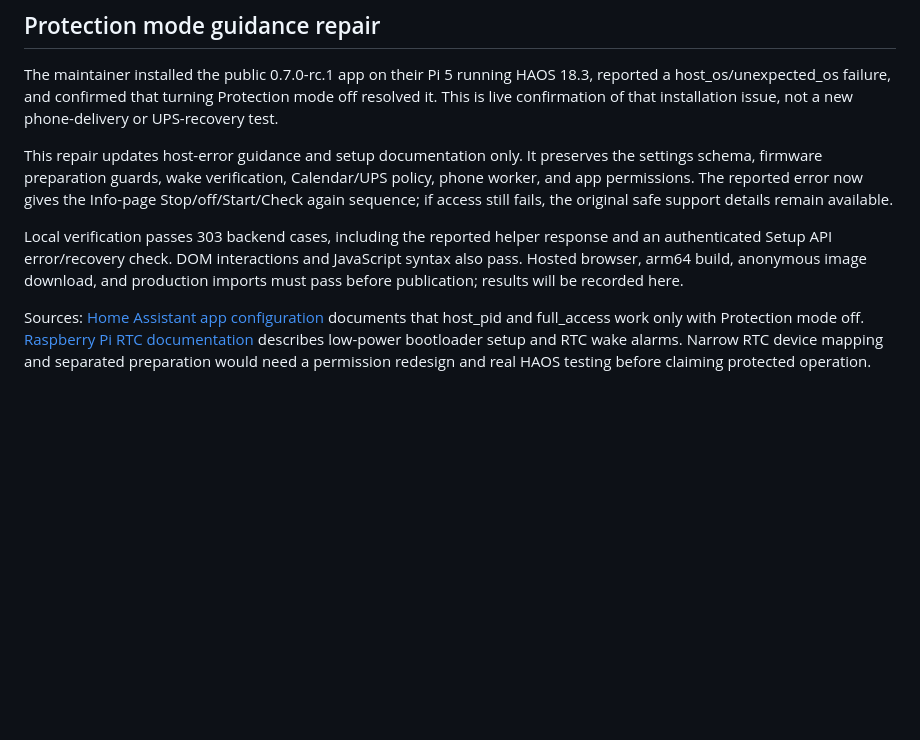
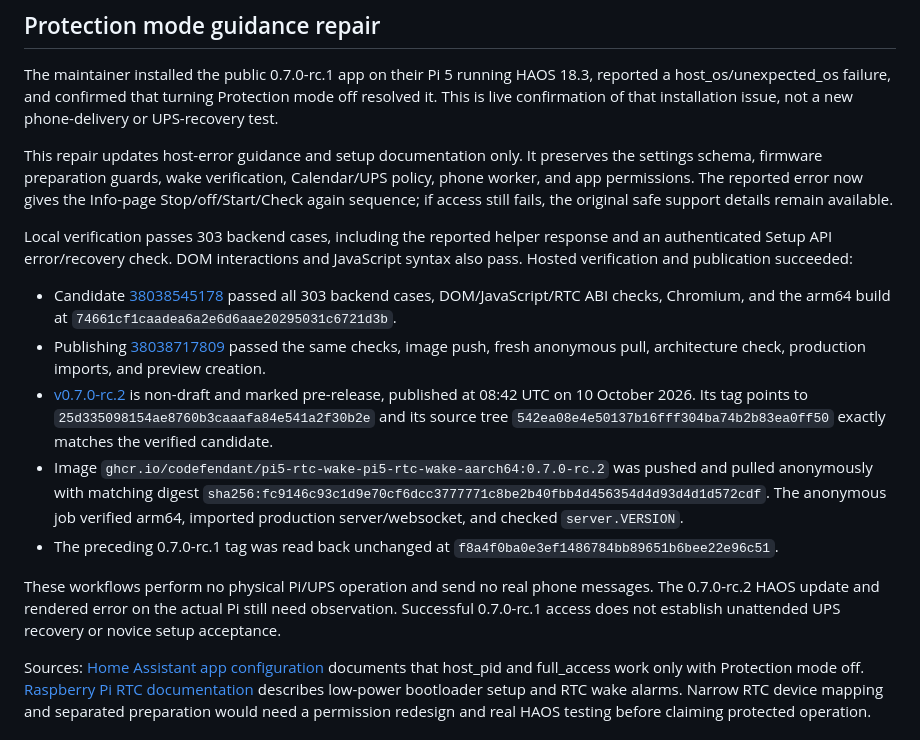
Before and after one commit to codefendant/pi5-rtc-wake, a Markdown page: VALIDATION.md, the part around the change. Rendered like a GitHub page; blank space fills up the shorter version.

```diff
--- a/VALIDATION.md
+++ b/VALIDATION.md
@@ -6,7 +6,15 @@ The maintainer installed the public 0.7.0-rc.1 app on their Pi 5 running HAOS 18
 
 This repair updates host-error guidance and setup documentation only. It preserves the settings schema, firmware preparation guards, wake verification, Calendar/UPS policy, phone worker, and app permissions. The reported error now gives the Info-page Stop/off/Start/Check again sequence; if access still fails, the original safe support details remain available.
 
-Local verification passes 303 backend cases, including the reported helper response and an authenticated Setup API error/recovery check. DOM interactions and JavaScript syntax also pass. Hosted browser, arm64 build, anonymous image download, and production imports must pass before publication; results will be recorded here.
+Local verification passes 303 backend cases, including the reported helper response and an authenticated Setup API error/recovery check. DOM interactions and JavaScript syntax also pass. Hosted verification and publication succeeded:
+
+- Candidate [38038545178](https://github.com/codefendant/pi5-rtc-wake/actions/runs/38038545178) passed all 303 backend cases, DOM/JavaScript/RTC ABI checks, Chromium, and the arm64 build at `74661cf1caadea6a2e6d6aae20295031c6721d3b`.
+- Publishing [38038717809](https://github.com/codefendant/pi5-rtc-wake/actions/runs/38038717809) passed the same checks, image push, fresh anonymous pull, architecture check, production imports, and preview creation.
+- [v0.7.0-rc.2](https://github.com/codefendant/pi5-rtc-wake/releases/tag/v0.7.0-rc.2) is non-draft and marked pre-release, published at 08:42 UTC on 10 October 2026. Its tag points to `25d335098154ae8760b3caaafa84e541a2f30b2e` and its source tree `542ea08e4e50137b16fff304ba74b2b83ea0ff50` exactly matches the verified candidate.
+- Image `ghcr.io/codefendant/pi5-rtc-wake-pi5-rtc-wake-aarch64:0.7.0-rc.2` was pushed and pulled anonymously with matching digest `sha256:fc9146c93c1d9e70cf6dcc3777771c8be2b40fbb4d456354d4d93d4d1d572cdf`. The anonymous job verified arm64, imported production server/websocket, and checked `server.VERSION`.
+- The preceding 0.7.0-rc.1 tag was read back unchanged at `f8a4f0ba0e3ef1486784bb89651b6bee22e96c51`.
+
+These workflows perform no physical Pi/UPS operation and send no real phone messages. The 0.7.0-rc.2 HAOS update and rendered error on the actual Pi still need observation. Successful 0.7.0-rc.1 access does not establish unattended UPS recovery or novice setup acceptance.
 
 Sources: [Home Assistant app configuration](https://developers.home-assistant.io/docs/apps/configuration/) documents that host_pid and full_access work only with Protection mode off. [Raspberry Pi RTC documentation](https://www.raspberrypi.com/documentation/computers/raspberry-pi.html#real-time-clock-rtc) describes low-power bootloader setup and RTC wake alarms. Narrow RTC device mapping and separated preparation would need a permission redesign and real HAOS testing before claiming protected operation.
 
```
Also changed, not shown: PUBLICATION.md (+1 -1 lines), README.md (+2 -2 lines).
